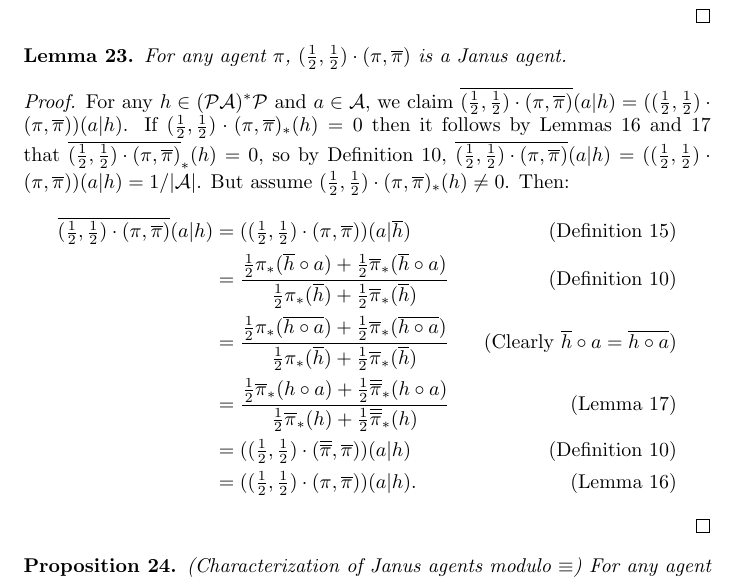
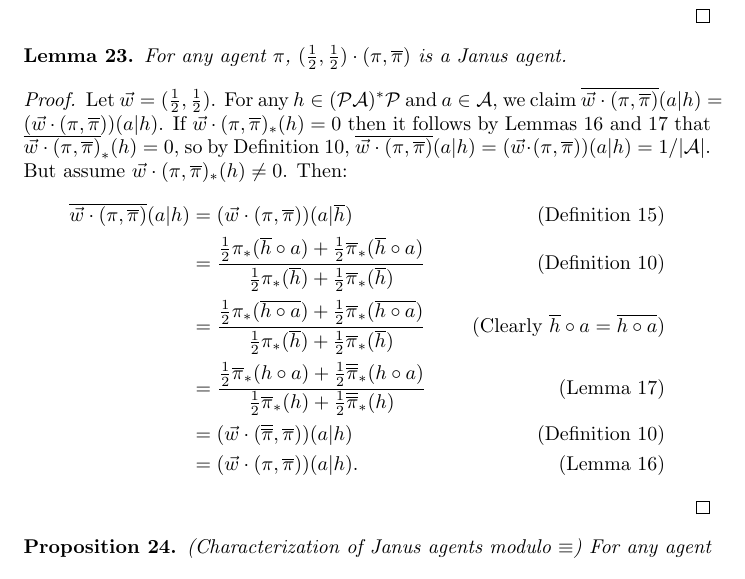
Before and after one commit to semitrivial/AgentMixtures, a LaTeX paper (main.tex): part of page 10 of 17, cut so that both start at the same text. Compiled offline with pdfLaTeX.

Commit message:
Simplify a proof

```diff
--- a/main.tex
+++ b/main.tex
@@ -768,22 +768,23 @@ Janus agents (up to equivalence modulo a certain natural equivalence relation).
 \end{lemma}
 
 \begin{proof}
+    Let $\vec w=(\frac12,\frac12)$.
     For any $h\in(\mathcal P\mathcal A)^*\mathcal P$ and $a\in\mathcal A$,
     we claim
-    $\overline{(\frac12,\frac12)\cdot(\pi,\overline{\pi})}(a|h)
-    =((\frac12,\frac12)\cdot(\pi,\overline{\pi}))(a|h)$.
-    If $(\frac12,\frac12)\cdot(\pi,\overline\pi)_*(h)=0$
+    $\overline{\vec w\cdot(\pi,\overline{\pi})}(a|h)
+    =(\vec w\cdot(\pi,\overline{\pi}))(a|h)$.
+    If $\vec w\cdot(\pi,\overline\pi)_*(h)=0$
     then it follows by Lemmas \ref{doublenegationlemma} and
     \ref{asteriskcommuteswithoverlinelemma} that
-    $\overline{(\frac12,\frac12)\cdot(\pi,\overline\pi)}_*(h)=0$,
+    $\overline{\vec w\cdot(\pi,\overline\pi)}_*(h)=0$,
     so by Definition \ref{maindefn},
-    $\overline{(\frac12,\frac12)\cdot(\pi,\overline{\pi})}(a|h)
-    =((\frac12,\frac12)\cdot(\pi,\overline{\pi}))(a|h)=1/|\mathcal A|$.
-    But assume $(\frac12,\frac12)\cdot(\pi,\overline\pi)_*(h)\not=0$.
+    $\overline{\vec w\cdot(\pi,\overline{\pi})}(a|h)
+    =(\vec w\cdot(\pi,\overline{\pi}))(a|h)=1/|\mathcal A|$.
+    But assume $\vec w\cdot(\pi,\overline\pi)_*(h)\not=0$.
     Then:
     \begin{align*}
-        \overline{(\mbox{$\frac12$},\mbox{$\frac12$})\cdot(\pi,\overline{\pi})}(a|h)
-        &= ((\mbox{$\frac12$},\mbox{$\frac12$})\cdot(\pi,\overline{\pi}))(a|\overline h)
+        \overline{\vec w\cdot(\pi,\overline{\pi})}(a|h)
+        &= (\vec w\cdot(\pi,\overline{\pi}))(a|\overline h)
             &\mbox{(Definition \ref{dualagentsdefn})}\\
         &= \frac
             {\frac12\pi_*(\overline h\circ a)+\frac12\overline\pi_*(\overline h\circ a)}
@@ -797,10 +798,9 @@ Janus agents (up to equivalence modulo a certain natural equivalence relation).
             {\frac12\overline\pi_*(h\circ a)+\frac12\overline{\overline\pi}_*(h\circ a)}
             {\frac12\overline\pi_*(h)+\frac12\overline{\overline\pi}_*(h)}
             &\mbox{(Lemma \ref{asteriskcommuteswithoverlinelemma})}\\
-        &= ((\mbox{$\frac12$},\mbox{$\frac12$})
-            \cdot(\overline{\overline\pi},\overline\pi))(a|h)
+        &= (\vec w\cdot(\overline{\overline\pi},\overline\pi))(a|h)
             &\mbox{(Definition \ref{maindefn})}\\
-        &= ((\mbox{$\frac12$},\mbox{$\frac12$})\cdot(\pi,\overline\pi))(a|h).
+        &= (\vec w\cdot(\pi,\overline\pi))(a|h).
             &\mbox{(Lemma \ref{doublenegationlemma})}
     \end{align*}
 \end{proof}
```
